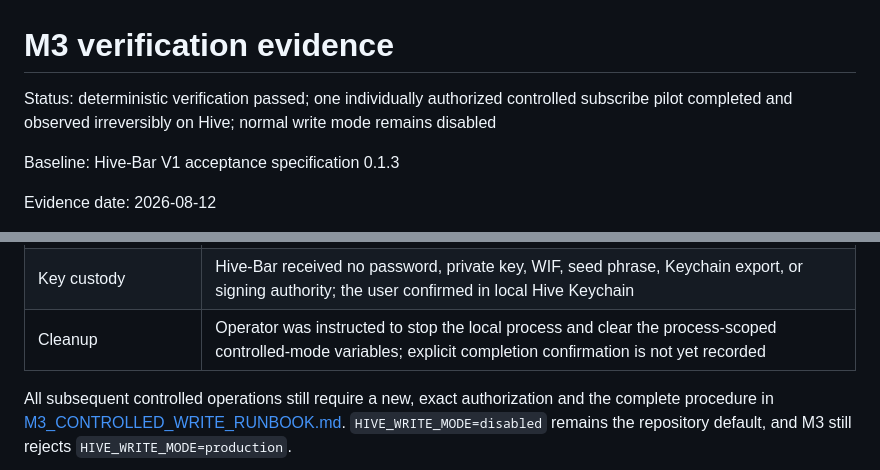
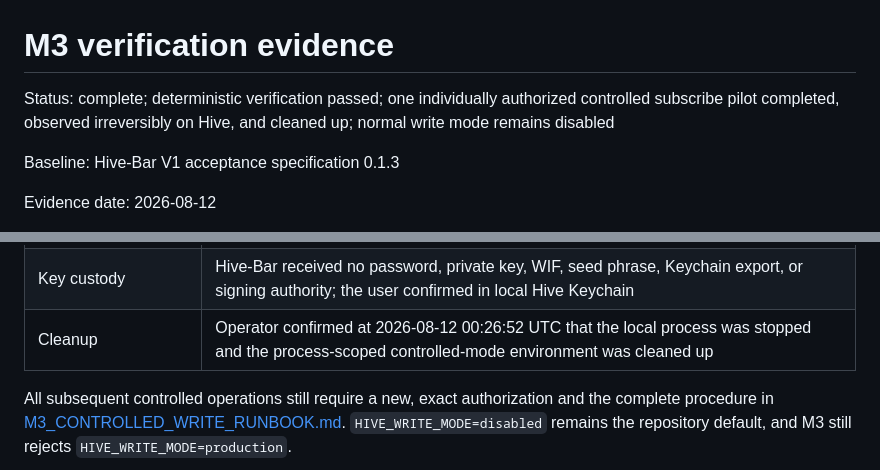
Before and after one commit to etblink/Hive-Bar, a Markdown page: docs/M3_VERIFICATION_EVIDENCE.md, 2 parts joined by grey strips. GitHub-like rendering.

Commit message:
docs: close M3 controlled pilot

```diff
--- a/docs/M3_VERIFICATION_EVIDENCE.md
+++ b/docs/M3_VERIFICATION_EVIDENCE.md
@@ -1,6 +1,6 @@
 # M3 verification evidence
 
-Status: deterministic verification passed; one individually authorized controlled subscribe pilot completed and observed irreversibly on Hive; normal write mode remains disabled
+Status: complete; deterministic verification passed; one individually authorized controlled subscribe pilot completed, observed irreversibly on Hive, and cleaned up; normal write mode remains disabled
 
 Baseline: Hive-Bar V1 acceptance specification 0.1.3
 
@@ -63,6 +63,6 @@ One M3 controlled pilot operation was individually authorized and completed. Thi
 | Observation | Exact transaction and account history matched; `bridge.get_community` reported `subscribed: true` and 3 subscribers at 2026-08-12 00:18:37 UTC |
 | Finality | Transaction block `108944428` was below last irreversible block `108944542` at observation |
 | Key custody | Hive-Bar received no password, private key, WIF, seed phrase, Keychain export, or signing authority; the user confirmed in local Hive Keychain |
-| Cleanup | Operator was instructed to stop the local process and clear the process-scoped controlled-mode variables; explicit completion confirmation is not yet recorded |
+| Cleanup | Operator confirmed at 2026-08-12 00:26:52 UTC that the local process was stopped and the process-scoped controlled-mode environment was cleaned up |
 
 All subsequent controlled operations still require a new, exact authorization and the complete procedure in [M3_CONTROLLED_WRITE_RUNBOOK.md](M3_CONTROLLED_WRITE_RUNBOOK.md). `HIVE_WRITE_MODE=disabled` remains the repository default, and M3 still rejects `HIVE_WRITE_MODE=production`.
```
